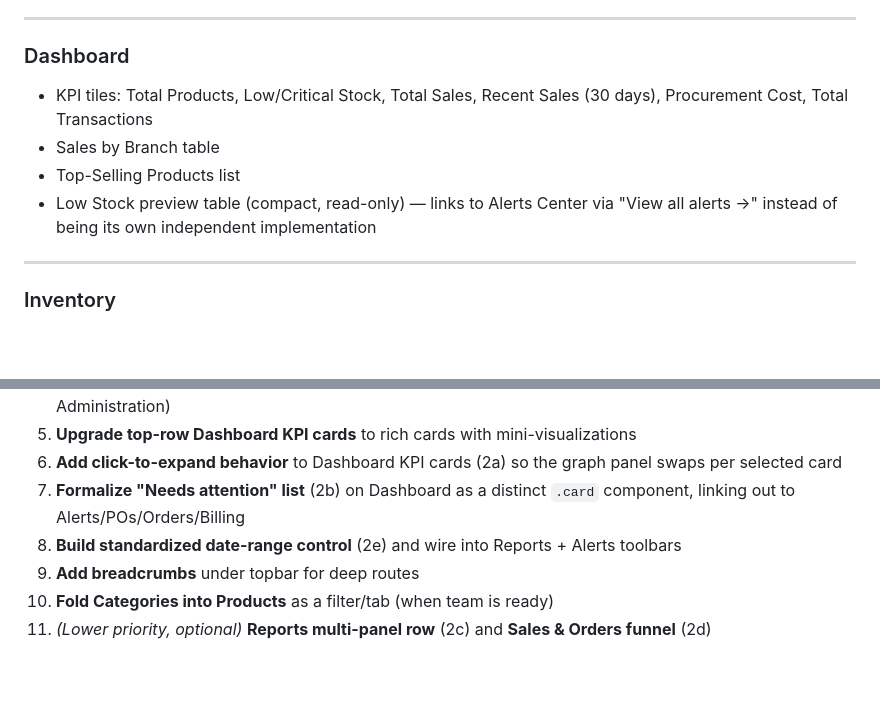
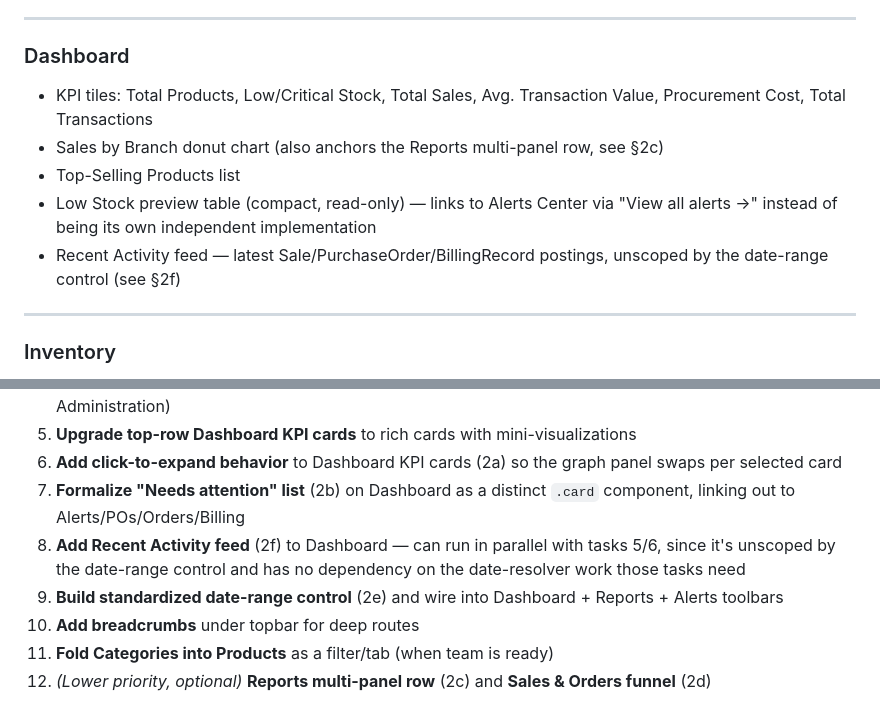
Before and after one commit to agultorannahvheaangeliquebsis-oss/Gerlyn-Capstone, a Markdown page: docs/DESIGN.md, 2 parts joined by grey strips. Drawn GitHub-style; blank space fills up the shorter version.

```diff
--- a/docs/DESIGN.md
+++ b/docs/DESIGN.md
@@ -15,10 +15,11 @@ Status: settled — adapted to the actual Django codebase (not the Figma prototy
 
 ### Dashboard
 
-- KPI tiles: Total Products, Low/Critical Stock, Total Sales, Recent Sales (30 days), Procurement Cost, Total Transactions
-- Sales by Branch table
+- KPI tiles: Total Products, Low/Critical Stock, Total Sales, Avg. Transaction Value, Procurement Cost, Total Transactions
+- Sales by Branch donut chart (also anchors the Reports multi-panel row, see §2c)
 - Top-Selling Products list
 - Low Stock preview table (compact, read-only) — links to Alerts Center via "View all alerts →" instead of being its own independent implementation
+- Recent Activity feed — latest Sale/PurchaseOrder/BillingRecord postings, unscoped by the date-range control (see §2f)
 
 ---
 
@@ -320,7 +332,8 @@ Start small — each task is independently shippable:
 5. **Upgrade top-row Dashboard KPI cards** to rich cards with mini-visualizations
 6. **Add click-to-expand behavior** to Dashboard KPI cards (2a) so the graph panel swaps per selected card
 7. **Formalize "Needs attention" list** (2b) on Dashboard as a distinct `.card` component, linking out to Alerts/POs/Orders/Billing
-8. **Build standardized date-range control** (2e) and wire into Reports + Alerts toolbars
-9. **Add breadcrumbs** under topbar for deep routes
-10. **Fold Categories into Products** as a filter/tab (when team is ready)
-11. *(Lower priority, optional)* **Reports multi-panel row** (2c) and **Sales & Orders funnel** (2d)
+8. **Add Recent Activity feed** (2f) to Dashboard — can run in parallel with tasks 5/6, since it's unscoped by the date-range control and has no dependency on the date-resolver work those tasks need
+9. **Build standardized date-range control** (2e) and wire into Dashboard + Reports + Alerts toolbars
+10. **Add breadcrumbs** under topbar for deep routes
+11. **Fold Categories into Products** as a filter/tab (when team is ready)
+12. *(Lower priority, optional)* **Reports multi-panel row** (2c) and **Sales & Orders funnel** (2d)
```
Also changed, not shown: other parts of docs/DESIGN.md (+18 -7 lines).
